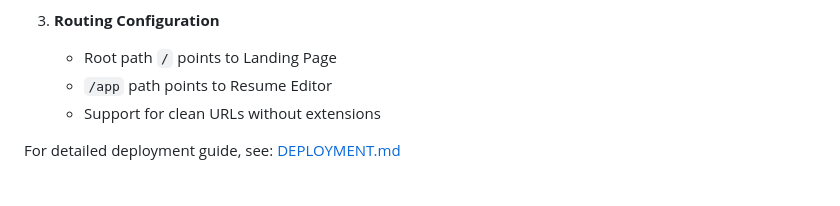
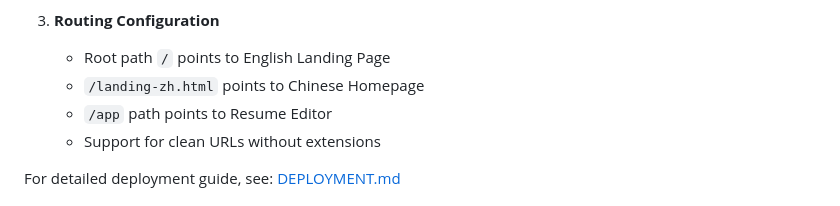
Before and after one commit to HermanTeng19/ai-resume-generator, a Markdown page: README_EN.md, the part around the change printed below. Drawn GitHub-style.

```diff
--- a/README_EN.md
+++ b/README_EN.md
@@ -247,7 +247,8 @@ The project is fully configured for Vercel deployment:
    - Added security headers and caching strategies
 
 3. **Routing Configuration**
-   - Root path `/` points to Landing Page
+   - Root path `/` points to English Landing Page
+   - `/landing-zh.html` points to Chinese Homepage
    - `/app` path points to Resume Editor
    - Support for clean URLs without extensions
 
```
Also changed, not shown: other parts of README_EN.md (+8 -8 lines), README.md (+10 -9 lines).
